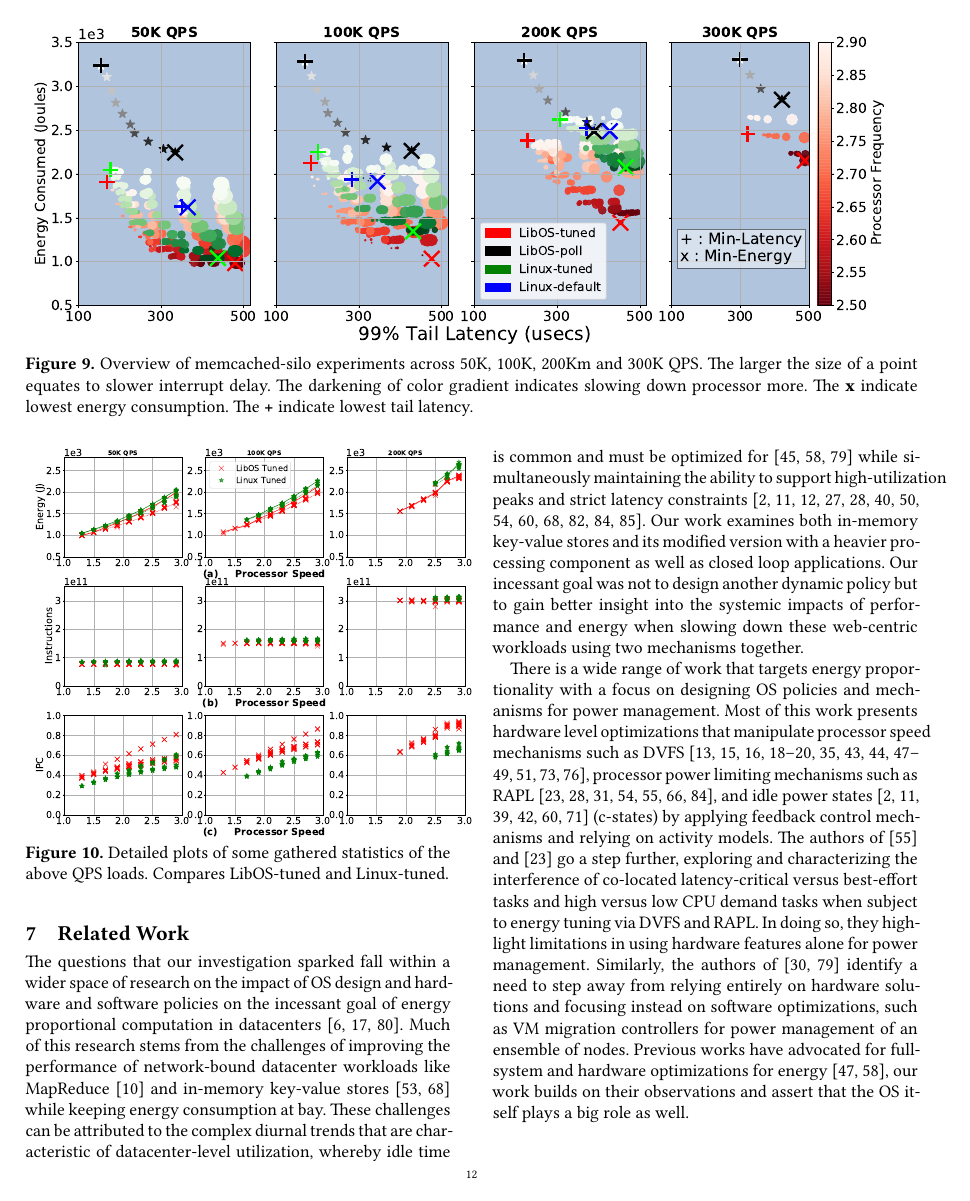
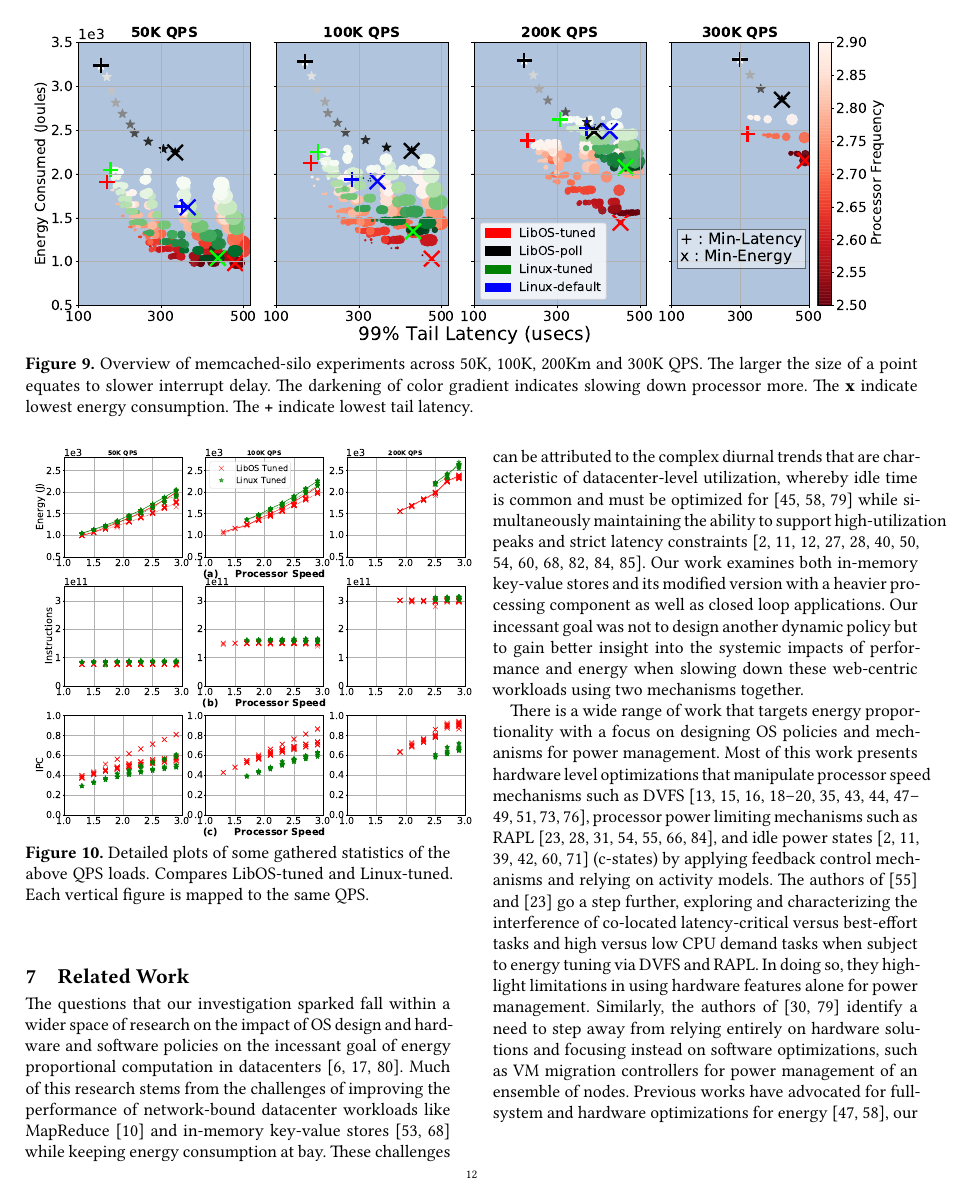
Before and after one commit to SESA/sesa-papers-overleaf, a LaTeX paper (sosp-21/main.tex, which reads sosp-21/closed_loop.tex, sosp-21/mcdsilo.tex): page 12 of 18. Compiled offline with XeLaTeX.

Commit message:
Updates from Overleaf

```diff
--- a/sosp-21/closed_loop.tex
+++ b/sosp-21/closed_loop.tex
@@ -24,7 +24,7 @@ A darker color indicates slowing down the processor;
 \caption[]
 %{\small
 {Detailed plots of some gathered statistics from the above closed loop experiments.
-These plots compare LibOS-tuned and Linux-tuned.
+These plots compare LibOS-tuned and Linux-tuned. Each vertical figure is mapped to the same workload.
 \textbf{Note: X and Y axis are scaled differently to expose structure}}
 \label{fig:closed_loop_detail_1}
 \end{figure*}
--- a/sosp-21/mcdsilo.tex
+++ b/sosp-21/mcdsilo.tex
@@ -15,7 +15,7 @@
 %\hspace*{-10.0cm}
 %\vspace*{-1.0cm}
 \vspace*{-8mm}
-\caption[]{Detailed plots of some gathered statistics of the above QPS loads. Compares LibOS-tuned and Linux-tuned.}
+\caption[]{Detailed plots of some gathered statistics of the above QPS loads. Compares LibOS-tuned and Linux-tuned. Each vertical figure is mapped to the same QPS.}
 \label{fig:mcdsilo_detail}
 %\vspace*{-.25in}
 \end{figure}
```
Also changed, not shown: sosp-21/mcd.tex (+2 -1 lines).
